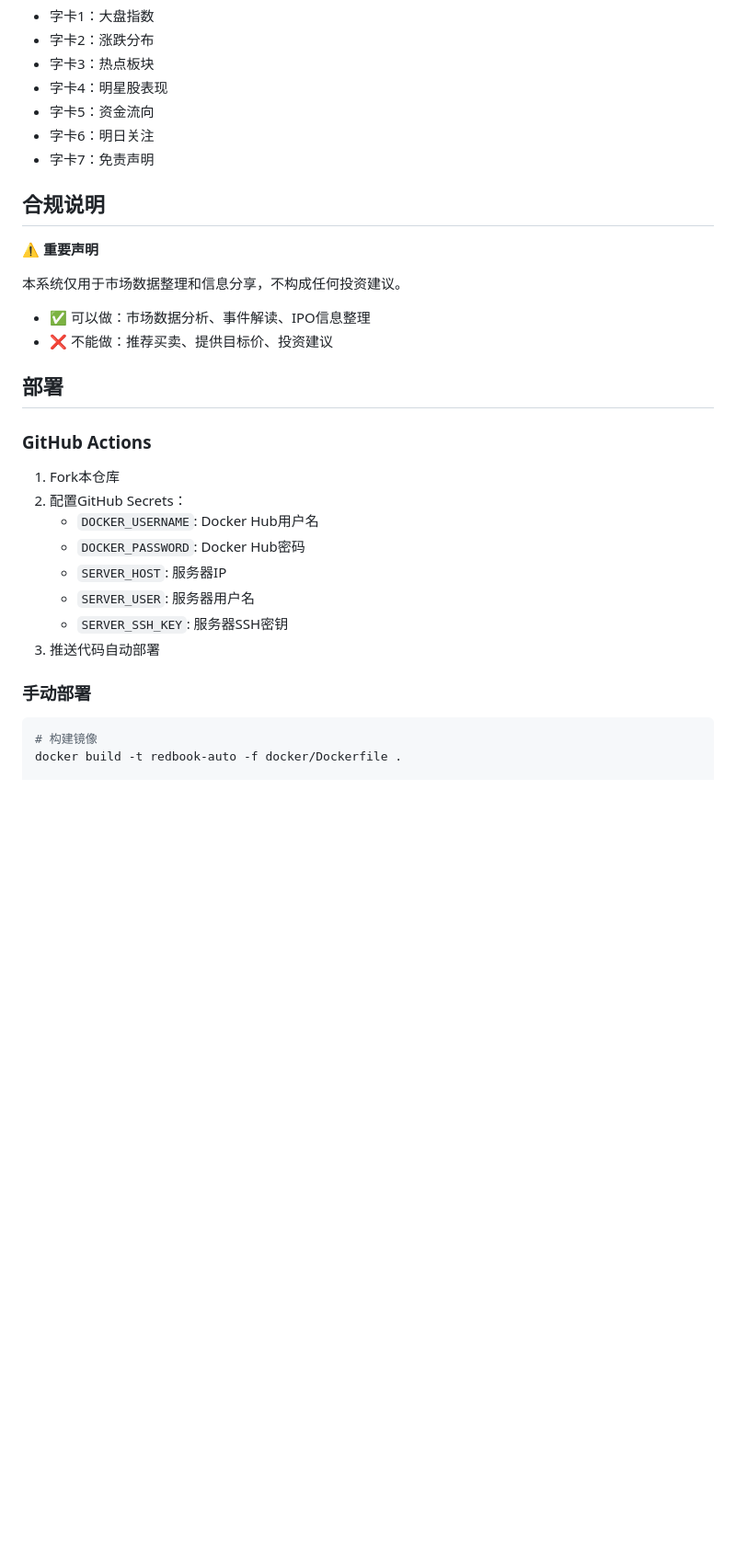
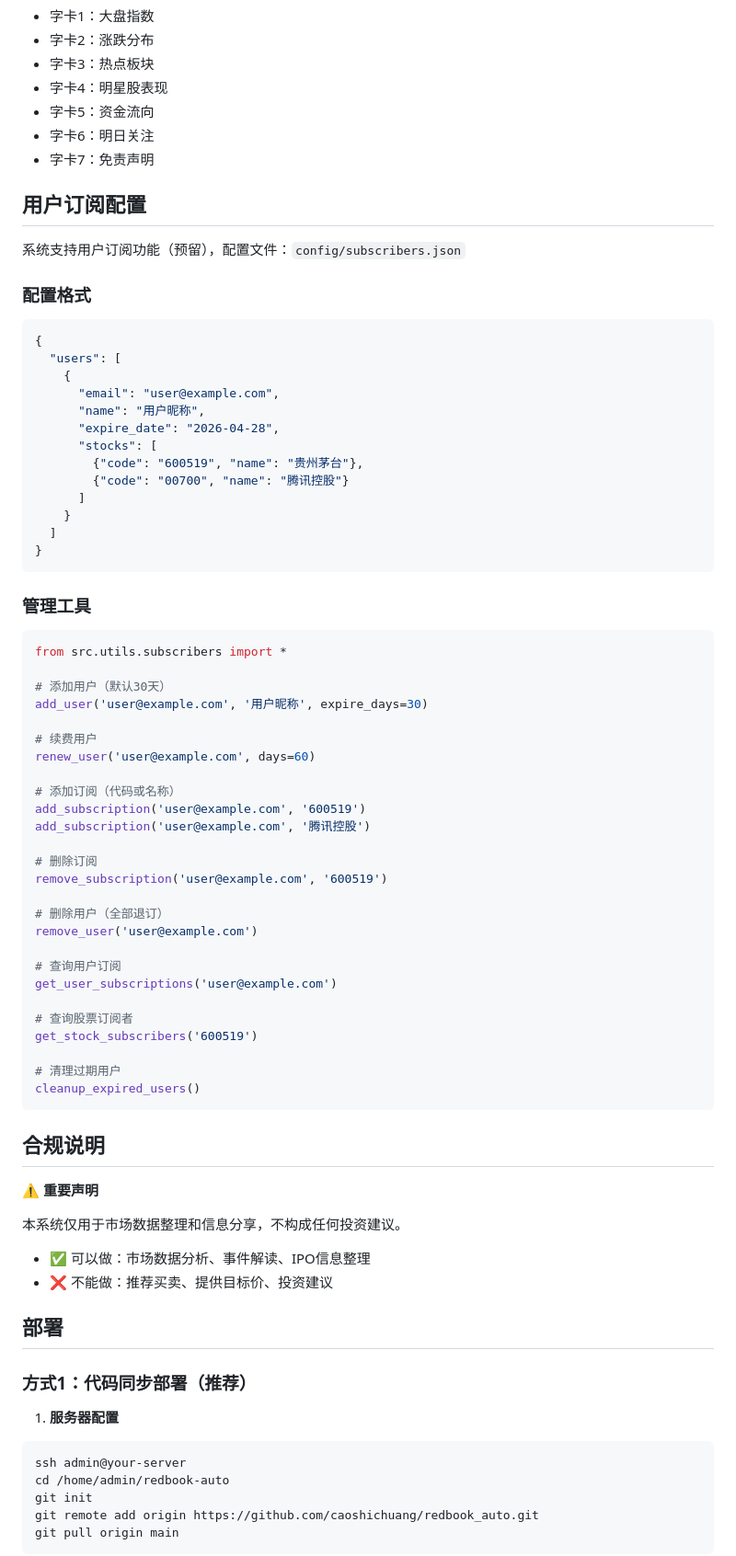
Before and after one commit to caoshichuang/FinanceSail, a Markdown page: README.md, the part around one of its changes. Shown at 92% size. Drawn GitHub-style; blank space fills up the shorter version.

````diff
--- a/README.md
+++ b/README.md
@@ -121,6 +130,59 @@ docker-compose up -d
 - 字卡6：明日关注
 - 字卡7：免责声明
 
+## 用户订阅配置
+
+系统支持用户订阅功能（预留），配置文件：`config/subscribers.json`
+
+### 配置格式
+
+```json
+{
+  "users": [
+    {
+      "email": "user@example.com",
+      "name": "用户昵称",
+      "expire_date": "2026-04-28",
+      "stocks": [
+        {"code": "600519", "name": "贵州茅台"},
+        {"code": "00700", "name": "腾讯控股"}
+      ]
+    }
+  ]
+}
+```
+
+### 管理工具
+
+```python
+from src.utils.subscribers import *
+
+# 添加用户（默认30天）
+add_user('user@example.com', '用户昵称', expire_days=30)
+
+# 续费用户
+renew_user('user@example.com', days=60)
+
+# 添加订阅（代码或名称）
+add_subscription('user@example.com', '600519')
+add_subscription('user@example.com', '腾讯控股')
+
+# 删除订阅
+remove_subscription('user@example.com', '600519')
+
+# 删除用户（全部退订）
+remove_user('user@example.com')
+
+# 查询用户订阅
+get_user_subscriptions('user@example.com')
+
+# 查询股票订阅者
+get_stock_subscribers('600519')
+
+# 清理过期用户
+cleanup_expired_users()
+```
+
 ## 合规说明
 
 ⚠️ **重要声明**
@@ -132,20 +194,15 @@ docker-compose up -d
 
 ## 部署
 
-### GitHub Actions
+### 方式1：代码同步部署（推荐）
 
-1. Fork本仓库
-2. 配置GitHub Secrets：
-   - `DOCKER_USERNAME`: Docker Hub用户名
-   - `DOCKER_PASSWORD`: Docker Hub密码
-   - `SERVER_HOST`: 服务器IP
-   - `SERVER_USER`: 服务器用户名
-   - `SERVER_SSH_KEY`: 服务器SSH密钥
-3. 推送代码自动部署
-
-### 手动部署
+1. **服务器配置**
 
 ```bash
-# 构建镜像
-docker build -t redbook-auto -f docker/Dockerfile .
+ssh admin@your-server
+cd /home/admin/redbook-auto
+git init
+git remote add origin https://github.com/caoshichuang/redbook_auto.git
+git pull origin main
+```
 
````
Also changed, not shown: other parts of README.md (+60 -7 lines).
